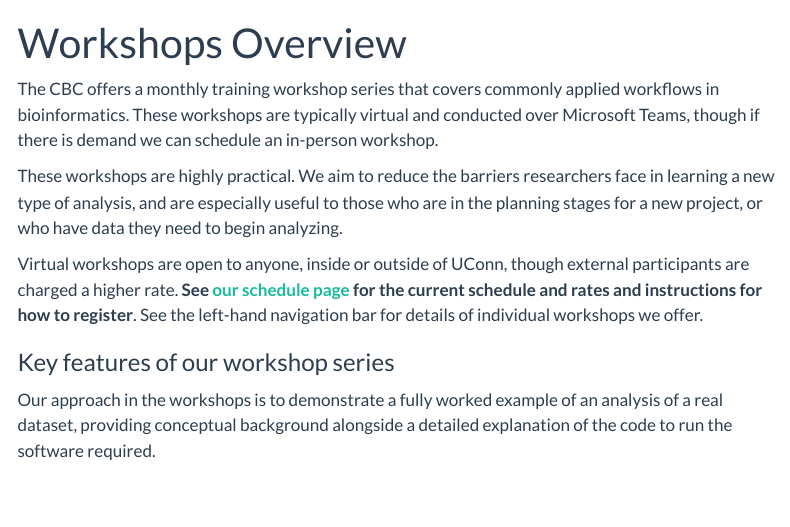
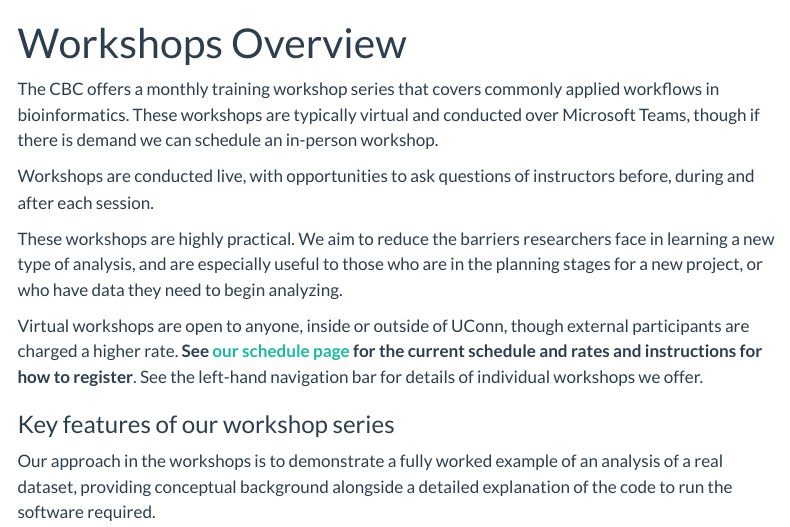
Before and after one commit to CBC-UCONN/workshops, a Quarto document (workshopOverview.qmd): the page in a window 1100 px wide, from its top. Rendered offline with R 4.5, knitr and Pandoc in place of Quarto, with nearby package versions; menus at the side of the page are left out.

Commit message:
overview update

```diff
--- a/workshopOverview.qmd
+++ b/workshopOverview.qmd
@@ -4,6 +4,8 @@ format: html
 ---
 
 The CBC offers a monthly training workshop series that covers commonly applied workflows in bioinformatics. These workshops are typically virtual and conducted over Microsoft Teams, though if there is demand we can schedule an in-person workshop.
+
+Workshops are conducted live, with opportunities to ask questions of instructors before, during and after each session.
 
 These workshops are highly practical. We aim to reduce the barriers researchers face in learning a new type of analysis, and are especially useful to those who are in the planning stages for a new project, or who have data they need to begin analyzing.
 
```
